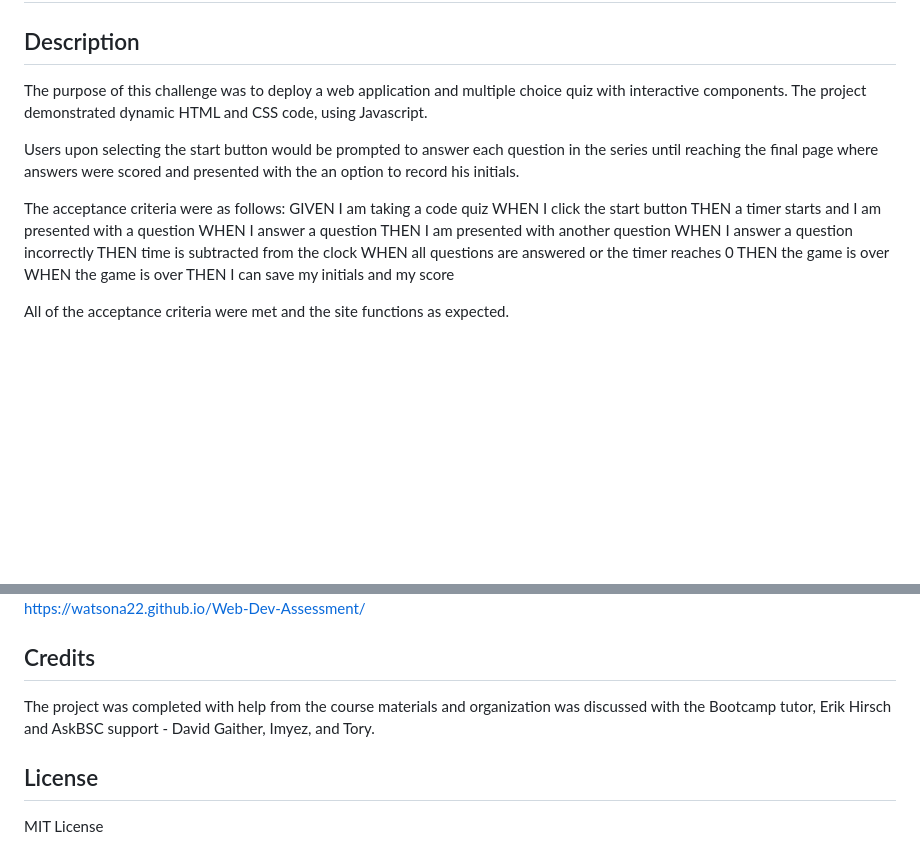
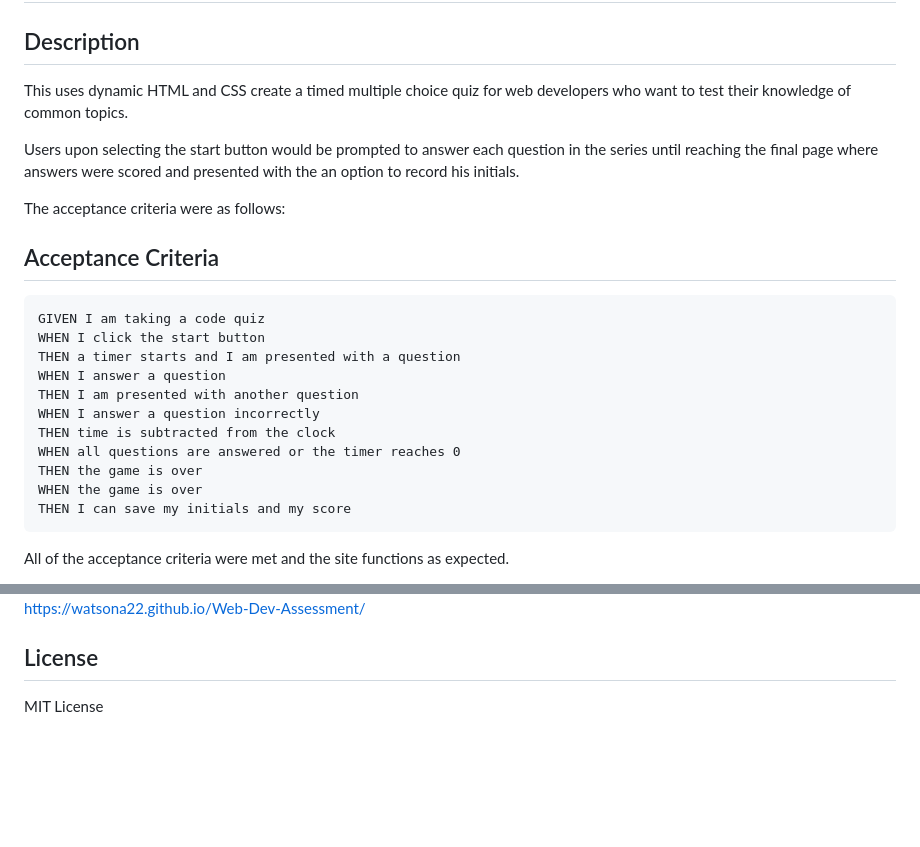
Before and after one commit to watsona22/02-Challenge-4, a Markdown page: README.md, 2 parts joined by grey strips. Drawn GitHub-style; blank space fills up the shorter version.

````diff
--- a/README.md
+++ b/README.md
@@ -1,11 +1,13 @@
 # Web-Dev-Assessment
 ## Description
 
-The purpose of this challenge was to deploy a web application and multiple choice quiz with interactive components. The project demonstrated dynamic HTML and CSS code, using Javascript.
+This uses dynamic HTML and CSS create a timed multiple choice quiz for web developers who want to test their knowledge of common topics.
 
 Users upon selecting the start button would be prompted to answer each question in the series until reaching the final page where answers were scored and presented with the an option to record his initials.
 
 The acceptance criteria were as follows:
+## Acceptance Criteria
+```
 GIVEN I am taking a code quiz
 WHEN I click the start button
 THEN a timer starts and I am presented with a question
@@ -17,7 +19,7 @@ WHEN all questions are answered or the timer reaches 0
 THEN the game is over
 WHEN the game is over
 THEN I can save my initials and my score
-
+```
 All of the acceptance criteria were met and the site functions as expected.
 
 I learned the ins and outs of the DOM while creating dynamic pages. Web APIs present a unique challenge wherein aspects of the HTML can be called on to perform functions based on needs. Furthermore, I realized (after the fact) how important naming conventions can be. In many cases the variables declared were quite similar, so much as that they were hard to distinguish at times. Specificity is critical when utilizing the DOM structure. Getting the arrays to work in the way I needed them too posed a unique challenge - I found that reformatting made for easier reference later on - I will be sure to follow that model in the future. Finally, I again realize how vital notation and formatting code are to developing applications. I am still working to make this a natural implementation piece during the build process.
@@ -26,10 +28,6 @@ I learned the ins and outs of the DOM while creating dynamic pages. Web APIs pre
 The html, css, and js files can be used to understand the dynamic code that supports the application. A link to the mockup is listed below, for your convenience.
 ![Quiz Mockup](./assets/images/Quiz%20Mockup.png)
 https://watsona22.github.io/Web-Dev-Assessment/
-
-## Credits
-
-The project was completed with help from the course materials and organization was discussed with the Bootcamp tutor, Erik Hirsch and AskBSC support - David Gaither, Imyez, and Tory.
 
 ## License
 
````
